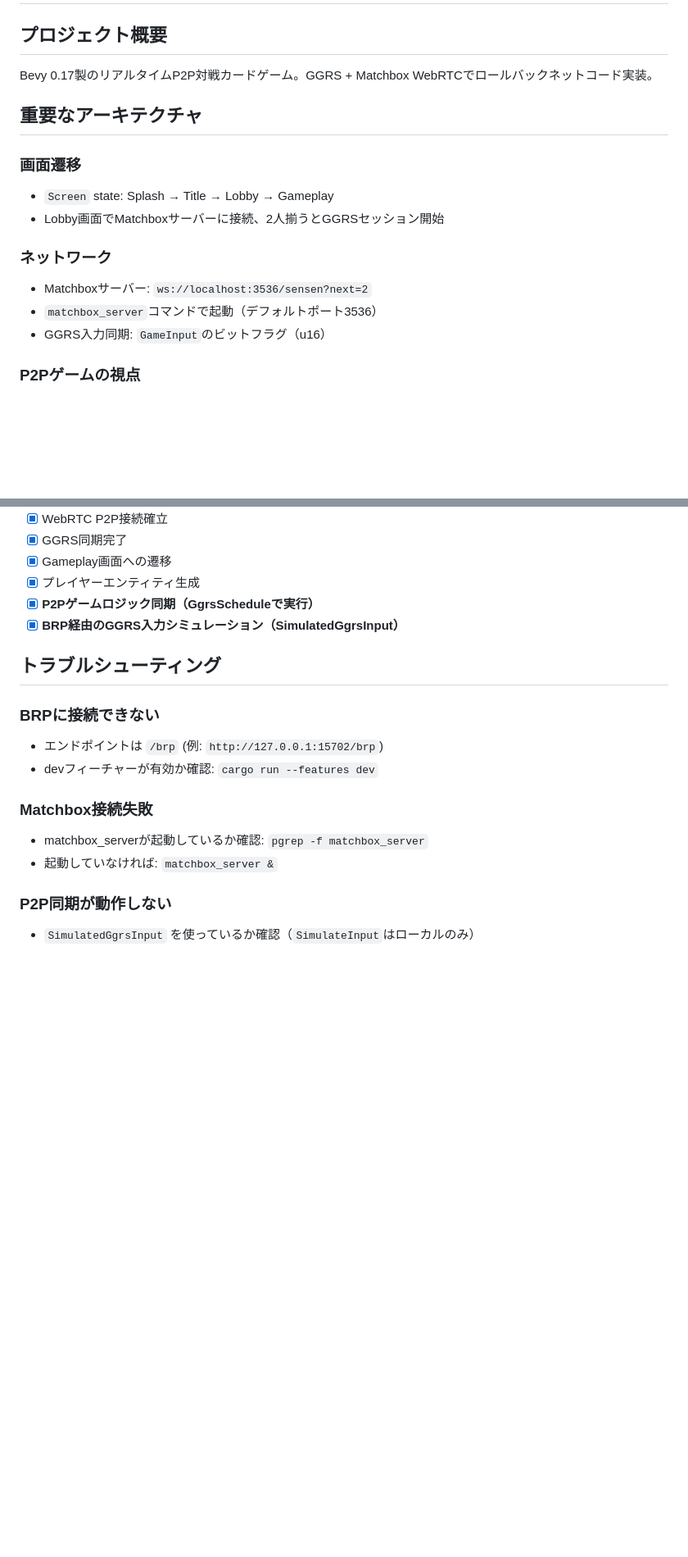
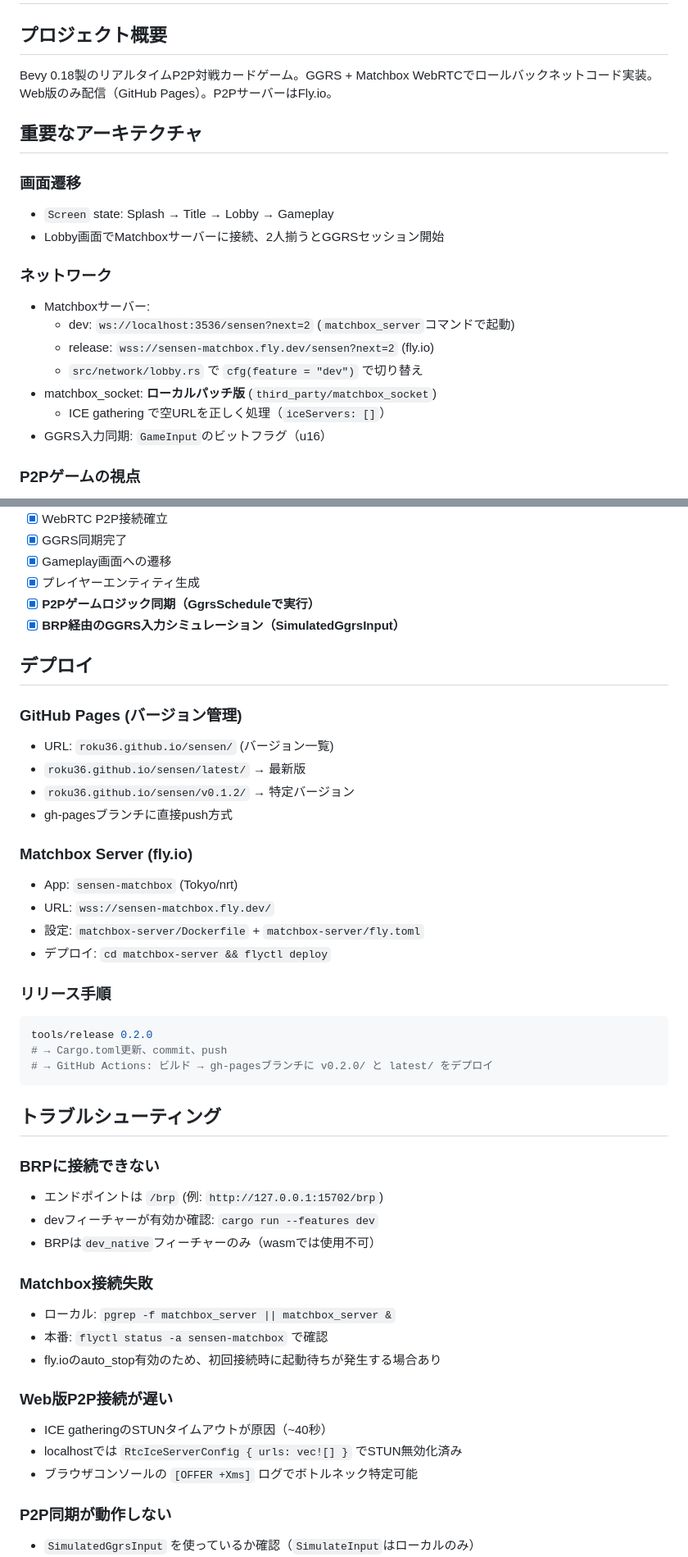
Before and after one commit to roku36/sensen, a Markdown page: CLAUDE.md, 2 parts joined by grey strips. Shown at 82% size. GitHub-like rendering; blank space fills up the shorter version.

Commit message:
update skills

````diff
--- a/CLAUDE.md
+++ b/CLAUDE.md
@@ -2,7 +2,8 @@
 
 ## プロジェクト概要
 
-Bevy 0.17製のリアルタイムP2P対戦カードゲーム。GGRS + Matchbox WebRTCでロールバックネットコード実装。
+Bevy 0.18製のリアルタイムP2P対戦カードゲーム。GGRS + Matchbox WebRTCでロールバックネットコード実装。
+Web版のみ配信（GitHub Pages）。P2PサーバーはFly.io。
 
 ## 重要なアーキテクチャ
 
@@ -11,8 +12,12 @@ Bevy 0.17製のリアルタイムP2P対戦カードゲーム。GGRS + Matchbox W
 - Lobby画面でMatchboxサーバーに接続、2人揃うとGGRSセッション開始
 
 ### ネットワーク
-- Matchboxサーバー: `ws://localhost:3536/sensen?next=2`
-- `matchbox_server`コマンドで起動（デフォルトポート3536）
+- Matchboxサーバー:
+  - dev: `ws://localhost:3536/sensen?next=2` (`matchbox_server`コマンドで起動)
+  - release: `wss://sensen-matchbox.fly.dev/sensen?next=2` (fly.io)
+  - `src/network/lobby.rs` で `cfg(feature = "dev")` で切り替え
+- matchbox_socket: **ローカルパッチ版** (`third_party/matchbox_socket`)
+  - ICE gathering で空URLを正しく処理（`iceServers: []`）
 - GGRS入力同期: `GameInput`のビットフラグ（u16）
 
 ### P2Pゲームの視点
@@ -176,15 +181,43 @@ Client 1がカードをプレイした場合:
 - [x] **P2Pゲームロジック同期（GgrsScheduleで実行）**
 - [x] **BRP経由のGGRS入力シミュレーション（SimulatedGgrsInput）**
 
+## デプロイ
+
+### GitHub Pages (バージョン管理)
+- URL: `roku36.github.io/sensen/` (バージョン一覧)
+- `roku36.github.io/sensen/latest/` → 最新版
+- `roku36.github.io/sensen/v0.1.2/` → 特定バージョン
+- gh-pagesブランチに直接push方式
+
+### Matchbox Server (fly.io)
+- App: `sensen-matchbox` (Tokyo/nrt)
+- URL: `wss://sensen-matchbox.fly.dev/`
+- 設定: `matchbox-server/Dockerfile` + `matchbox-server/fly.toml`
+- デプロイ: `cd matchbox-server && flyctl deploy`
+
+### リリース手順
+```bash
+tools/release 0.2.0
+# → Cargo.toml更新、commit、push
+# → GitHub Actions: ビルド → gh-pagesブランチに v0.2.0/ と latest/ をデプロイ
+```
+
 ## トラブルシューティング
 
 ### BRPに接続できない
 - エンドポイントは `/brp` (例: `http://127.0.0.1:15702/brp`)
 - devフィーチャーが有効か確認: `cargo run --features dev`
+- BRPは`dev_native`フィーチャーのみ（wasmでは使用不可）
 
 ### Matchbox接続失敗
-- matchbox_serverが起動しているか確認: `pgrep -f matchbox_server`
-- 起動していなければ: `matchbox_server &`
+- ローカル: `pgrep -f matchbox_server || matchbox_server &`
+- 本番: `flyctl status -a sensen-matchbox` で確認
+- fly.ioのauto_stop有効のため、初回接続時に起動待ちが発生する場合あり
+
+### Web版P2P接続が遅い
+- ICE gatheringのSTUNタイムアウトが原因（~40秒）
+- localhostでは `RtcIceServerConfig { urls: vec![] }` でSTUN無効化済み
+- ブラウザコンソールの `[OFFER +Xms]` ログでボトルネック特定可能
 
 ### P2P同期が動作しない
 - `SimulatedGgrsInput` を使っているか確認（`SimulateInput`はローカルのみ）
````
Also changed, not shown: 1 other file.
